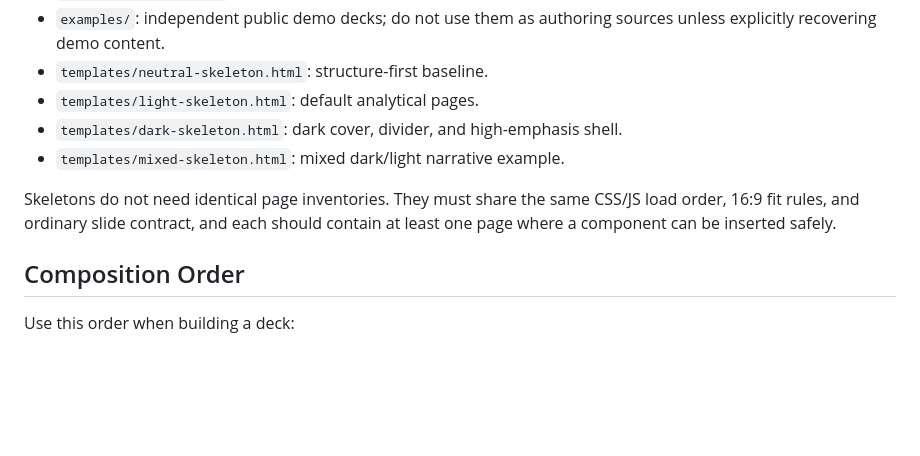
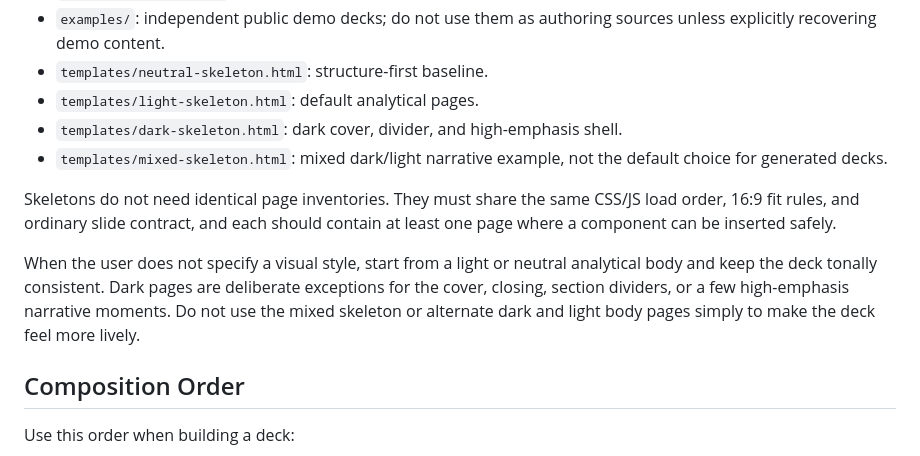
Before and after one commit to NomiciAI/mbb-page-maker, a Markdown page: references/authoring-guide.md, the part around the change. GitHub-like rendering; blank space fills up the shorter version.

```diff
--- a/references/authoring-guide.md
+++ b/references/authoring-guide.md
@@ -37,9 +37,11 @@ The runtime adds a slide-level `auto-dark` safety class when it detects a dark s
 - `templates/neutral-skeleton.html`: structure-first baseline.
 - `templates/light-skeleton.html`: default analytical pages.
 - `templates/dark-skeleton.html`: dark cover, divider, and high-emphasis shell.
-- `templates/mixed-skeleton.html`: mixed dark/light narrative example.
+- `templates/mixed-skeleton.html`: mixed dark/light narrative example, not the default choice for generated decks.
 
 Skeletons do not need identical page inventories. They must share the same CSS/JS load order, 16:9 fit rules, and ordinary slide contract, and each should contain at least one page where a component can be inserted safely.
+
+When the user does not specify a visual style, start from a light or neutral analytical body and keep the deck tonally consistent. Dark pages are deliberate exceptions for the cover, closing, section dividers, or a few high-emphasis narrative moments. Do not use the mixed skeleton or alternate dark and light body pages simply to make the deck feel more lively.
 
 ## Composition Order
 
```
Also changed, not shown: SKILL.md (+2 -1 lines), references/themes.md (+3 -1 lines).
